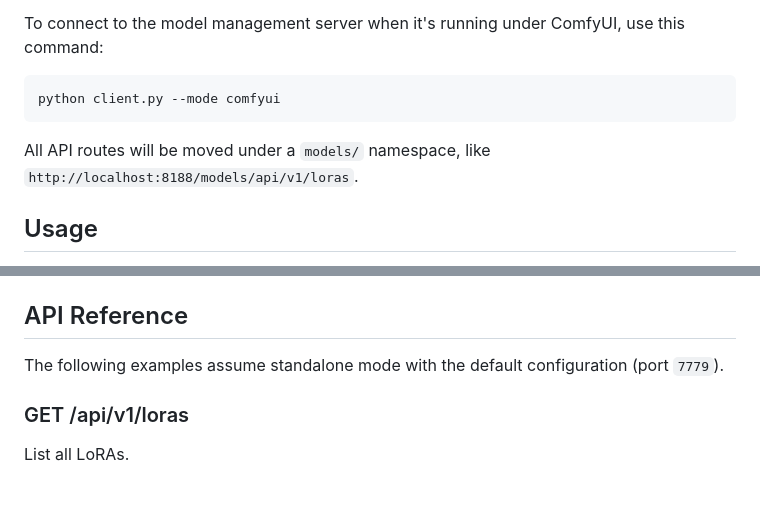
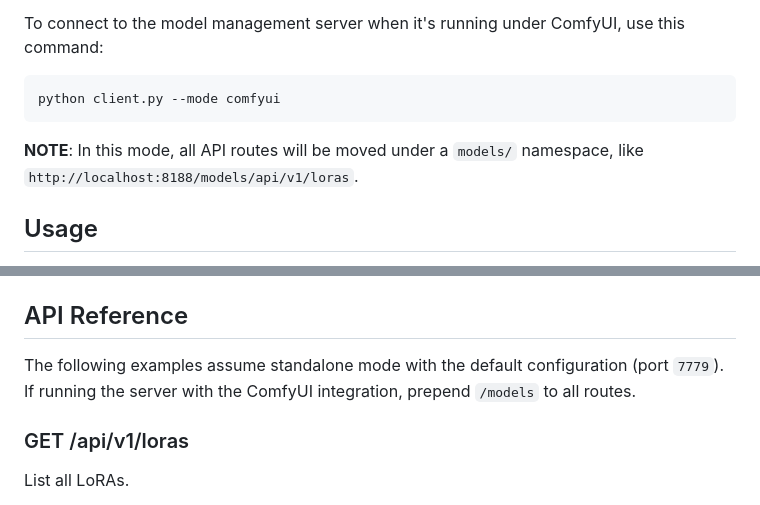
Before and after one commit to space-nuko/sd-model-manager, a Markdown page: README.md, 2 parts joined by grey strips. Drawn GitHub-style.

````diff
--- a/README.md
+++ b/README.md
@@ -67,7 +67,7 @@ To connect to the model management server when it's running under ComfyUI, use t
 python client.py --mode comfyui
 ```
 
-All API routes will be moved under a `models/` namespace, like `http://localhost:8188/models/api/v1/loras`.
+**NOTE**: In this mode, all API routes will be moved under a `models/` namespace, like `http://localhost:8188/models/api/v1/loras`.
 
 ## Usage
 
@@ -206,7 +206,7 @@ To reverse the order: `order:reverse:rating`
 
 ## API Reference
 
-The following examples assume standalone mode with the default configuration (port `7779`).
+The following examples assume standalone mode with the default configuration (port `7779`). If running the server with the ComfyUI integration, prepend `/models` to all routes.
 
 ### GET /api/v1/loras
 
````
